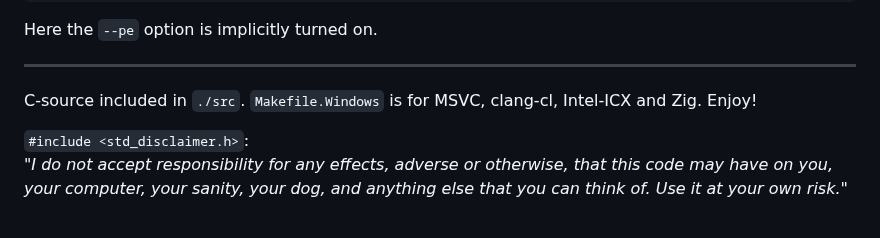
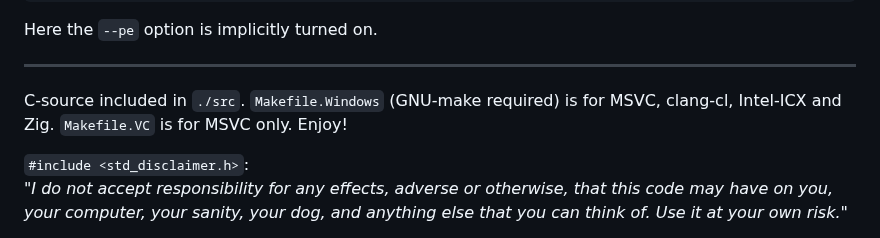
Before and after one commit to gvanem/EnvTool, a Markdown page: README.md, the part around the change. Drawn GitHub-style.

Commit message:
Mention 'src/Makefile.VC'.

```diff
--- a/README.md
+++ b/README.md
@@ -234,8 +234,8 @@ should be used instead.
 
 ---
 
-C-source included in `./src`. `Makefile.Windows` is for MSVC, clang-cl, Intel-ICX and Zig.
-Enjoy!
+C-source included in `./src`. `Makefile.Windows` (GNU-make required) is for MSVC, clang-cl, Intel-ICX and Zig.
+`Makefile.VC` is for MSVC only. Enjoy!
 
 `#include <std_disclaimer.h>`:<br>
    *"I do not accept responsibility for any effects, adverse or otherwise,
```
